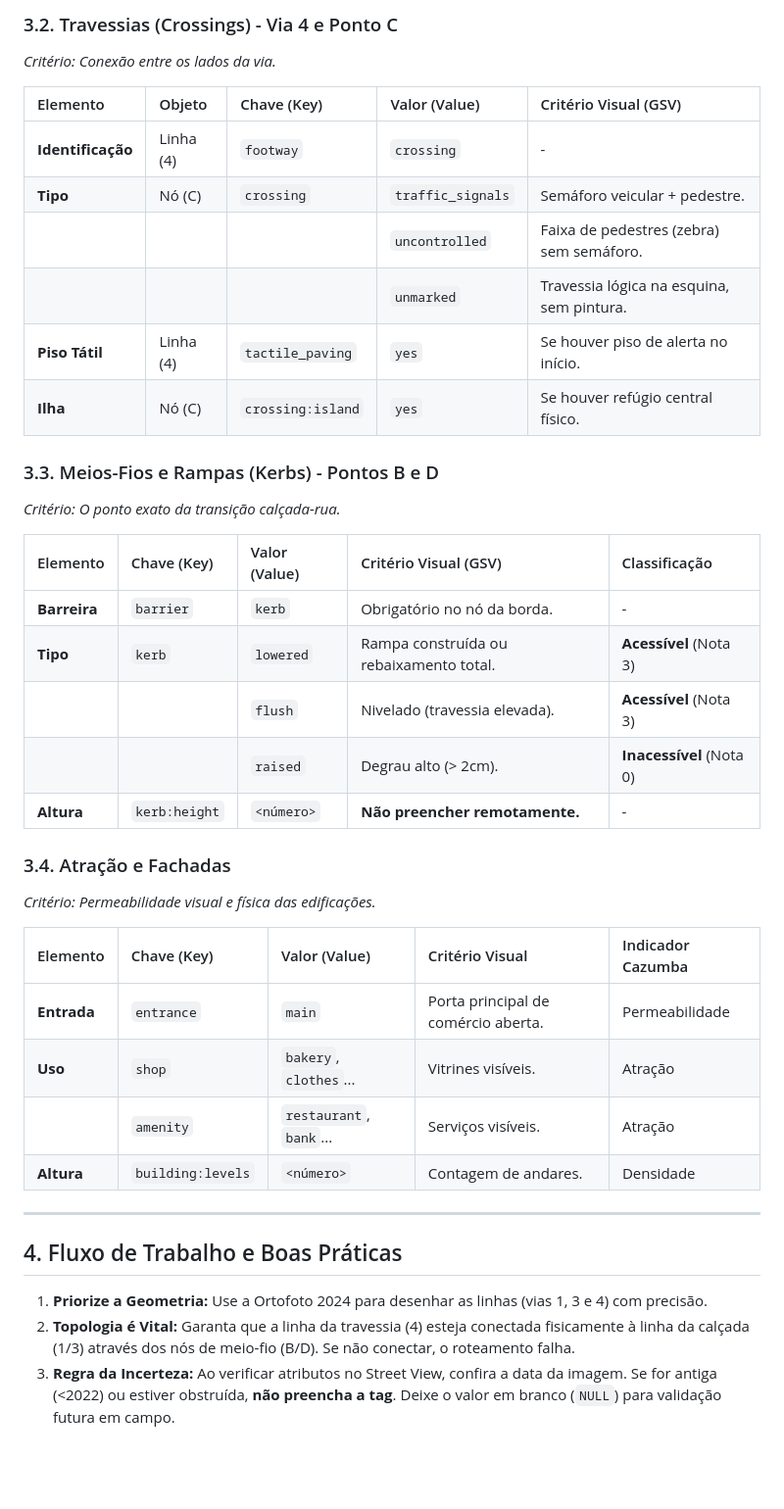
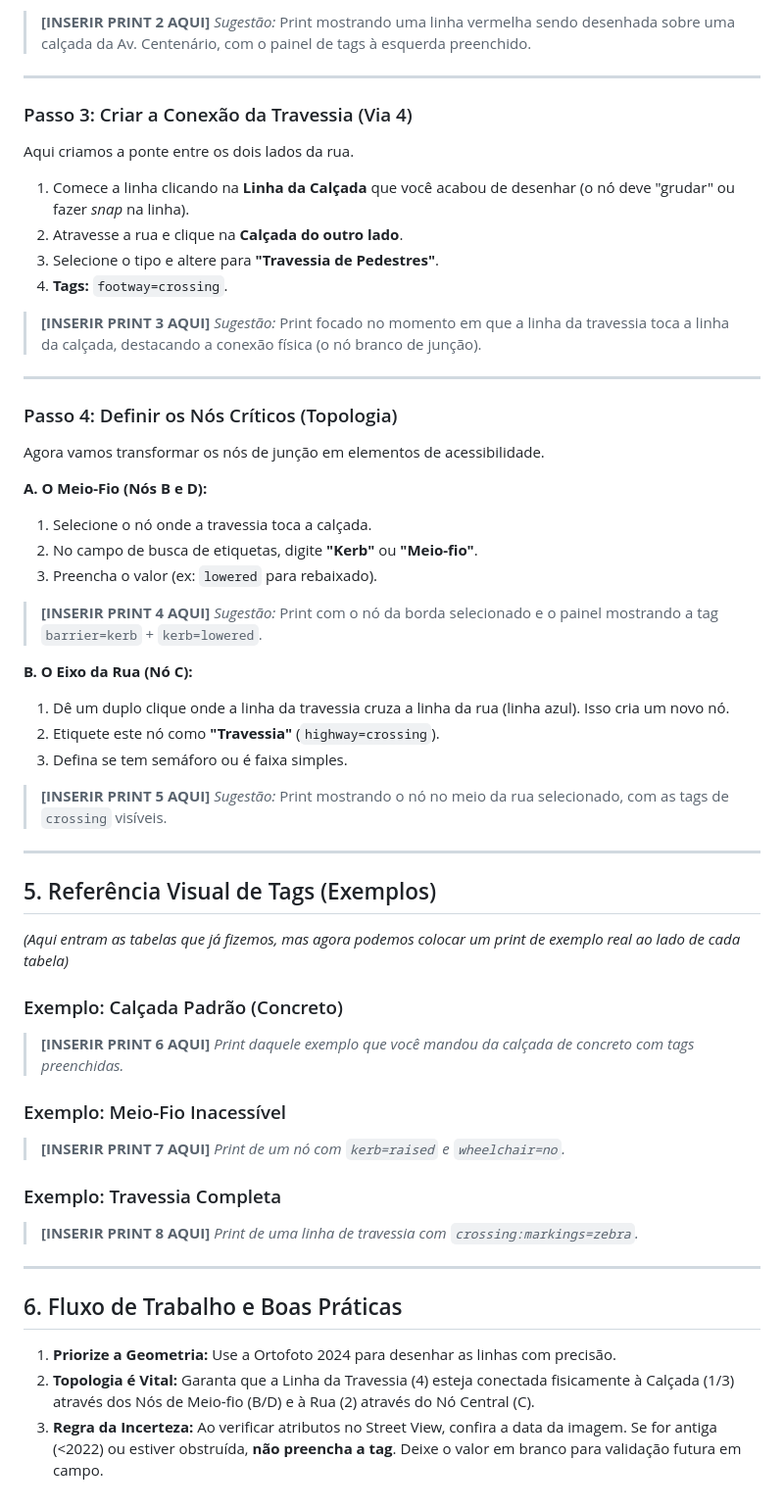
Before and after one commit to flipufba/mapacess, a Markdown page: instrucoes/tutorial_osm.md, the part around one of its changes. Shown at 98% size. GitHub-like rendering; blank space fills up the shorter version.

Commit message:
New tutorial

```diff
--- a/instrucoes/tutorial_osm.md
+++ b/instrucoes/tutorial_osm.md
@@ -60,40 +137,61 @@ Para o mapeamento das travessias e conexões, adotamos rigorosamente o modelo to
-### 3.2. Travessias (Crossings) - Via 4 e Ponto C
-*Critério: Conexão entre os lados da via.*
-
-| Elemento | Objeto | Chave (Key) | Valor (Value) | Critério Visual (GSV) |
-| :--- | :--- | :--- | :--- | :--- |
-| **Identificação** | Linha (4) | `footway` | `crossing` | - |
-| **Tipo** | Nó (C) | `crossing` | `traffic_signals` | Semáforo veicular + pedestre. |
-| | | | `uncontrolled` | Faixa de pedestres (zebra) sem semáforo. |
-| | | | `unmarked` | Travessia lógica na esquina, sem pintura. |
-| **Piso Tátil** | Linha (4) | `tactile_paving`| `yes` | Se houver piso de alerta no início. |
-| **Ilha** | Nó (C) | `crossing:island`| `yes` | Se houver refúgio central físico. |
-
-### 3.3. Meios-Fios e Rampas (Kerbs) - Pontos B e D
-*Critério: O ponto exato da transição calçada-rua.*
-
-| Elemento | Chave (Key) | Valor (Value) | Critério Visual (GSV) | Classificação |
-| :--- | :--- | :--- | :--- | :--- |
-| **Barreira** | `barrier` | `kerb` | Obrigatório no nó da borda. | - |
-| **Tipo** | `kerb` | `lowered` | Rampa construída ou rebaixamento total. | **Acessível** (Nota 3) |
-| | | `flush` | Nivelado (travessia elevada). | **Acessível** (Nota 3) |
-| | | `raised` | Degrau alto (> 2cm). | **Inacessível** (Nota 0) |
-| **Altura** | `kerb:height` | `<número>` | **Não preencher remotamente.** | - |
-
-### 3.4. Atração e Fachadas
-*Critério: Permeabilidade visual e física das edificações.*
-
-| Elemento | Chave (Key) | Valor (Value) | Critério Visual | Indicador Cazumba |
-| :--- | :--- | :--- | :--- | :--- |
-| **Entrada** | `entrance` | `main` | Porta principal de comércio aberta. | Permeabilidade |
-| **Uso** | `shop` | `bakery`, `clothes`... | Vitrines visíveis. | Atração |
-| | `amenity` | `restaurant`, `bank`... | Serviços visíveis. | Atração |
-| **Altura** | `building:levels`| `<número>` | Contagem de andares. | Densidade |
+> **[INSERIR PRINT 2 AQUI]**
+> *Sugestão:* Print mostrando uma linha vermelha sendo desenhada sobre uma calçada da Av. Centenário, com o painel de tags à esquerda preenchido.
 
 ---
 
-## 4. Fluxo de Trabalho e Boas Práticas
+### Passo 3: Criar a Conexão da Travessia (Via 4)
+Aqui criamos a ponte entre os dois lados da rua.
+1.  Comece a linha clicando na **Linha da Calçada** que você acabou de desenhar (o nó deve "grudar" ou fazer *snap* na linha).
+2.  Atravesse a rua e clique na **Calçada do outro lado**.
+3.  Selecione o tipo e altere para **"Travessia de Pedestres"**.
+4.  **Tags:** `footway=crossing`.
 
-1.  **Priorize a Geometria:** Use a Ortofoto 2024 para desenhar as linhas (vias 1, 3 e 4) com precisão.
-2.  **Topologia é Vital:** Garanta que a linha da travessia (4) esteja conectada fisicamente à linha da calçada (1/3) através dos nós de meio-fio (B/D). Se não conectar, o roteamento falha.
-3.  **Regra da Incerteza:** Ao verificar atributos no Street View, confira a data da imagem. Se for antiga (<2022) ou estiver obstruída, **não preencha a tag**. Deixe o valor em branco (`NULL`) para validação futura em campo.
+> **[INSERIR PRINT 3 AQUI]**
+> *Sugestão:* Print focado no momento em que a linha da travessia toca a linha da calçada, destacando a conexão física (o nó branco de junção).
+
+---
+
+### Passo 4: Definir os Nós Críticos (Topologia)
+Agora vamos transformar os nós de junção em elementos de acessibilidade.
+
+**A. O Meio-Fio (Nós B e D):**
+1.  Selecione o nó onde a travessia toca a calçada.
+2.  No campo de busca de etiquetas, digite **"Kerb"** ou **"Meio-fio"**.
+3.  Preencha o valor (ex: `lowered` para rebaixado).
+
+> **[INSERIR PRINT 4 AQUI]**
+> *Sugestão:* Print com o nó da borda selecionado e o painel mostrando a tag `barrier=kerb` + `kerb=lowered`.
+
+**B. O Eixo da Rua (Nó C):**
+1.  Dê um duplo clique onde a linha da travessia cruza a linha da rua (linha azul). Isso cria um novo nó.
+2.  Etiquete este nó como **"Travessia"** (`highway=crossing`).
+3.  Defina se tem semáforo ou é faixa simples.
+
+> **[INSERIR PRINT 5 AQUI]**
+> *Sugestão:* Print mostrando o nó no meio da rua selecionado, com as tags de `crossing` visíveis.
+
+---
+
+## 5. Referência Visual de Tags (Exemplos)
+
+*(Aqui entram as tabelas que já fizemos, mas agora podemos colocar um print de exemplo real ao lado de cada tabela)*
+
+### Exemplo: Calçada Padrão (Concreto)
+> **[INSERIR PRINT 6 AQUI]**
+> *Print daquele exemplo que você mandou da calçada de concreto com tags preenchidas.*
+
+### Exemplo: Meio-Fio Inacessível
+> **[INSERIR PRINT 7 AQUI]**
+> *Print de um nó com `kerb=raised` e `wheelchair=no`.*
+
+### Exemplo: Travessia Completa
+> **[INSERIR PRINT 8 AQUI]**
+> *Print de uma linha de travessia com `crossing:markings=zebra`.*
+
+-----
+
+## 6\. Fluxo de Trabalho e Boas Práticas
+
+1.  **Priorize a Geometria:** Use a Ortofoto 2024 para desenhar as linhas com precisão.
+2.  **Topologia é Vital:** Garanta que a Linha da Travessia (4) esteja conectada fisicamente à Calçada (1/3) através dos Nós de Meio-fio (B/D) e à Rua (2) através do Nó Central (C).
+3.  **Regra da Incerteza:** Ao verificar atributos no Street View, confira a data da imagem. Se for antiga (\<2022) ou estiver obstruída, **não preencha a tag**. Deixe o valor em branco para validação futura em campo.
```
Also changed, not shown: other parts of instrucoes/tutorial_osm.md (+113 -36 lines).
